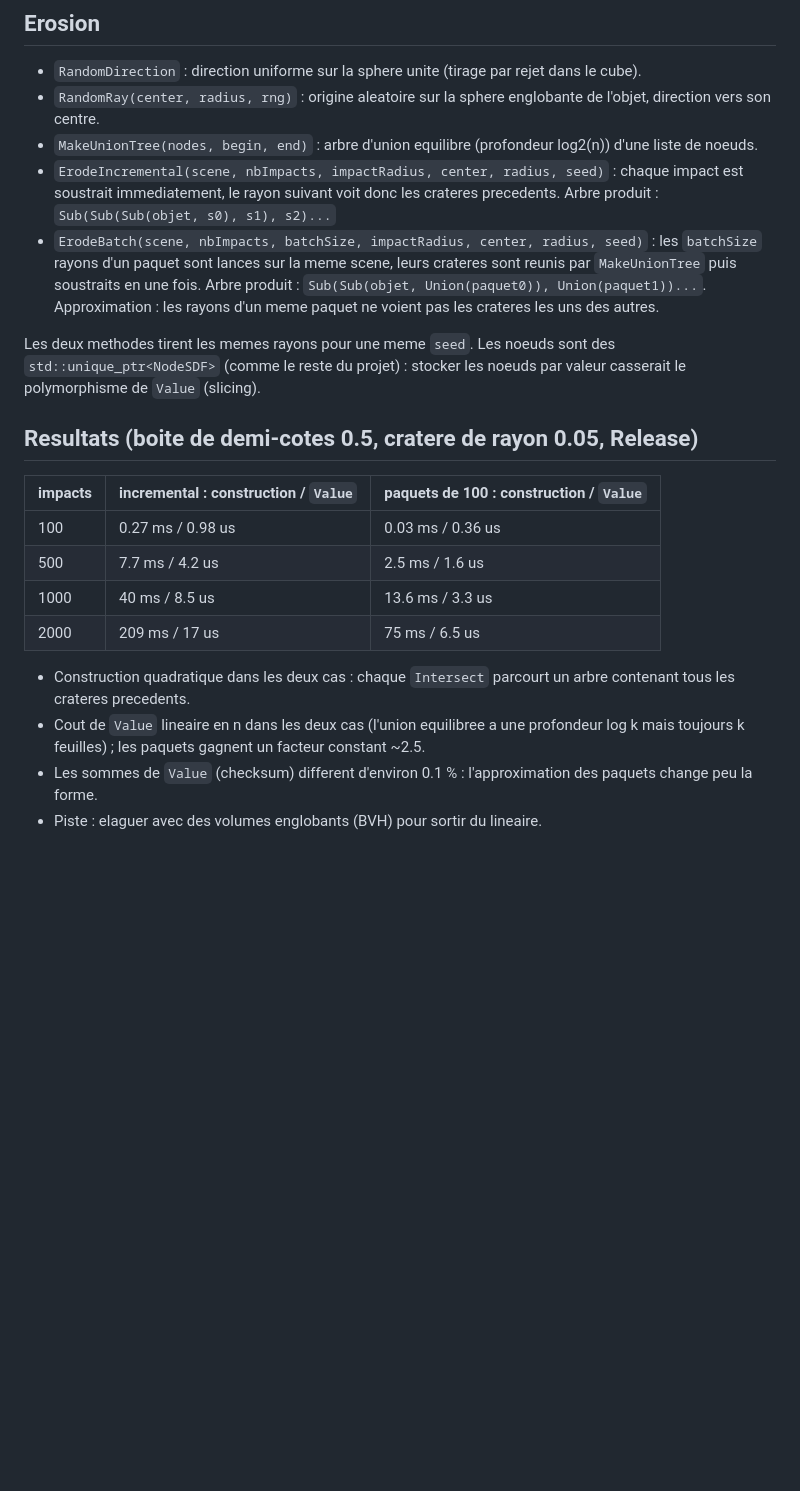
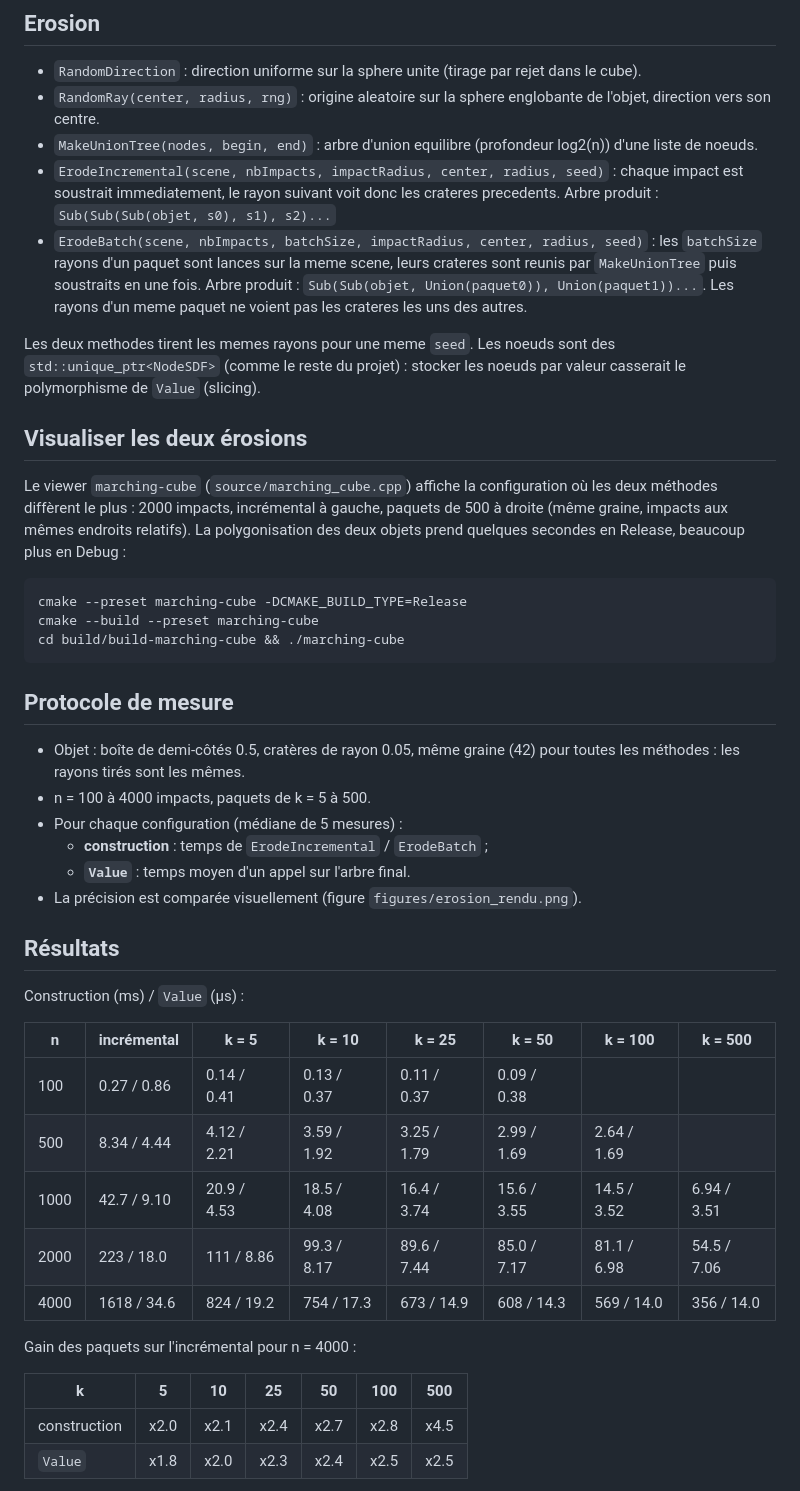
Before and after one commit to egoia/SDFs, a Markdown page: README.md, the part around the change printed below. GitHub-like rendering; blank space fills up the shorter version.

````diff
--- a/README.md
+++ b/README.md
@@ -59,20 +57,45 @@ Sphere tracing sur l'arbre C++ (le sphere tracing de `sphere_tracing.cpp` est co
 - `RandomRay(center, radius, rng)` : origine aleatoire sur la sphere englobante de l'objet, direction vers son centre.
 - `MakeUnionTree(nodes, begin, end)` : arbre d'union equilibre (profondeur log2(n)) d'une liste de noeuds.
 - `ErodeIncremental(scene, nbImpacts, impactRadius, center, radius, seed)` : chaque impact est soustrait immediatement, le rayon suivant voit donc les crateres precedents. Arbre produit : `Sub(Sub(Sub(objet, s0), s1), s2)...`
-- `ErodeBatch(scene, nbImpacts, batchSize, impactRadius, center, radius, seed)` : les `batchSize` rayons d'un paquet sont lances sur la meme scene, leurs crateres sont reunis par `MakeUnionTree` puis soustraits en une fois. Arbre produit : `Sub(Sub(objet, Union(paquet0)), Union(paquet1))...`. Approximation : les rayons d'un meme paquet ne voient pas les crateres les uns des autres.
+- `ErodeBatch(scene, nbImpacts, batchSize, impactRadius, center, radius, seed)` : les `batchSize` rayons d'un paquet sont lances sur la meme scene, leurs crateres sont reunis par `MakeUnionTree` puis soustraits en une fois. Arbre produit : `Sub(Sub(objet, Union(paquet0)), Union(paquet1))...`. Les rayons d'un meme paquet ne voient pas les crateres les uns des autres.
 
 Les deux methodes tirent les memes rayons pour une meme `seed`. Les noeuds sont des `std::unique_ptr<NodeSDF>` (comme le reste du projet) : stocker les noeuds par valeur casserait le polymorphisme de `Value` (slicing).
 
-## Resultats (boite de demi-cotes 0.5, cratere de rayon 0.05, Release)
+## Visualiser les deux érosions
 
-| impacts | incremental : construction / `Value` | paquets de 100 : construction / `Value` |
-|---|---|---|
-| 100 | 0.27 ms / 0.98 us | 0.03 ms / 0.36 us |
-| 500 | 7.7 ms / 4.2 us | 2.5 ms / 1.6 us |
-| 1000 | 40 ms / 8.5 us | 13.6 ms / 3.3 us |
-| 2000 | 209 ms / 17 us | 75 ms / 6.5 us |
+Le viewer `marching-cube` (`source/marching_cube.cpp`) affiche la configuration où les deux méthodes diffèrent le plus : 2000 impacts, incrémental à gauche, paquets de 500 à droite (même graine, impacts aux mêmes endroits relatifs). La polygonisation des deux objets prend quelques secondes en Release, beaucoup plus en Debug :
 
-- Construction quadratique dans les deux cas : chaque `Intersect` parcourt un arbre contenant tous les crateres precedents.
-- Cout de `Value` lineaire en n dans les deux cas (l'union equilibree a une profondeur log k mais toujours k feuilles) ; les paquets gagnent un facteur constant ~2.5.
-- Les sommes de `Value` (checksum) different d'environ 0.1 % : l'approximation des paquets change peu la forme.
-- Piste : elaguer avec des volumes englobants (BVH) pour sortir du lineaire.
+```bash
+cmake --preset marching-cube -DCMAKE_BUILD_TYPE=Release
+cmake --build --preset marching-cube
+cd build/build-marching-cube && ./marching-cube
+```
+
+## Protocole de mesure
+
+- Objet : boîte de demi-côtés 0.5, cratères de rayon 0.05, même graine (42) pour toutes les méthodes : les rayons tirés sont les mêmes.
+- n = 100 à 4000 impacts, paquets de k = 5 à 500.
+- Pour chaque configuration (médiane de 5 mesures) :
+  - **construction** : temps de `ErodeIncremental` / `ErodeBatch` ;
+  - **`Value`** : temps moyen d'un appel sur l'arbre final.
+- La précision est comparée visuellement (figure `figures/erosion_rendu.png`).
+
+## Résultats
+
+Construction (ms) / `Value` (µs) :
+
+| n | incrémental | k = 5 | k = 10 | k = 25 | k = 50 | k = 100 | k = 500 |
+|---|---|---|---|---|---|---|---|
+| 100 | 0.27 / 0.86 | 0.14 / 0.41 | 0.13 / 0.37 | 0.11 / 0.37 | 0.09 / 0.38 | | |
+| 500 | 8.34 / 4.44 | 4.12 / 2.21 | 3.59 / 1.92 | 3.25 / 1.79 | 2.99 / 1.69 | 2.64 / 1.69 | |
+| 1000 | 42.7 / 9.10 | 20.9 / 4.53 | 18.5 / 4.08 | 16.4 / 3.74 | 15.6 / 3.55 | 14.5 / 3.52 | 6.94 / 3.51 |
+| 2000 | 223 / 18.0 | 111 / 8.86 | 99.3 / 8.17 | 89.6 / 7.44 | 85.0 / 7.17 | 81.1 / 6.98 | 54.5 / 7.06 |
+| 4000 | 1618 / 34.6 | 824 / 19.2 | 754 / 17.3 | 673 / 14.9 | 608 / 14.3 | 569 / 14.0 | 356 / 14.0 |
+
+Gain des paquets sur l'incrémental pour n = 4000 :
+
+| k | 5 | 10 | 25 | 50 | 100 | 500 |
+|---|---|---|---|---|---|---|
+| construction | x2.0 | x2.1 | x2.4 | x2.7 | x2.8 | x4.5 |
+| `Value` | x1.8 | x2.0 | x2.3 | x2.4 | x2.5 | x2.5 |
+
````
Also changed, not shown: other parts of README.md (+20 -6 lines), figures/erosion_rendu.png (added), 6 other files.
